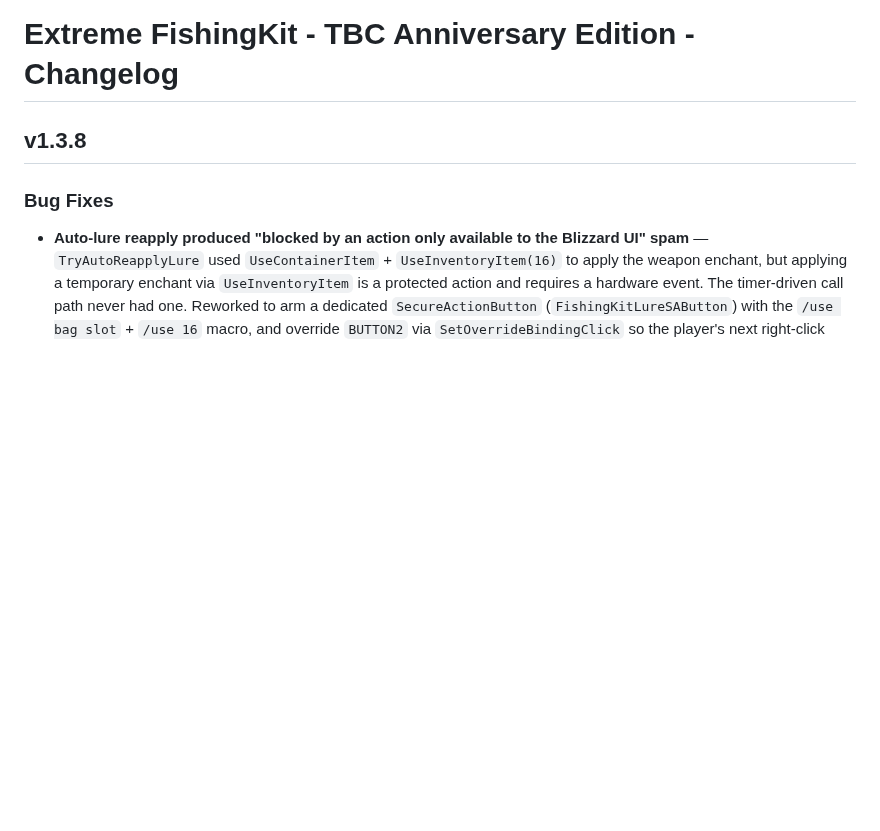
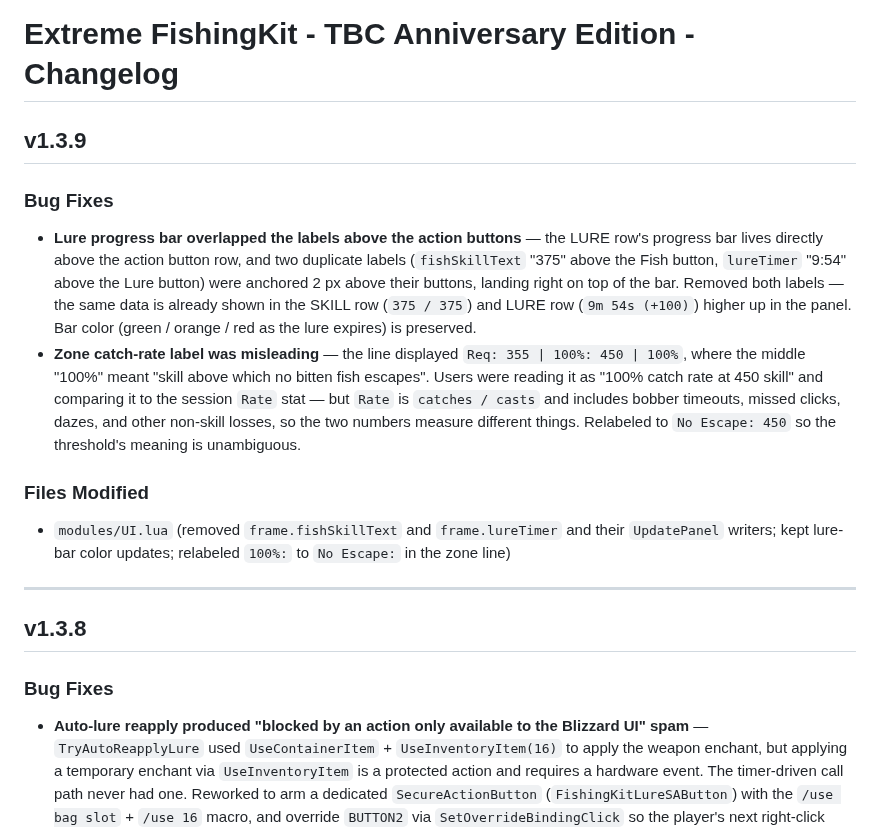
Before and after one commit to klopfer-hello/fishingkit-reworked, a Markdown page: CHANGELOG.md, the part around the change. GitHub-like rendering; blank space fills up the shorter version.

Commit message:
chore: release v1.3.9
Bug fixes:
- Removed duplicate "skill" / "lure timer" labels above Fish and Lure
  action buttons that were overlapping the LURE progress bar. Same
  data is still shown in the SKILL and LURE rows higher in the panel.
- Relabeled the zone line "100%: 450" -> "No Escape: 450" so the
  threshold is clearly distinguished from the session Rate stat.

Co-Authored-By: Claude Opus 4.7 (1M context) <noreply@anthropic.com>

```diff
--- a/CHANGELOG.md
+++ b/CHANGELOG.md
@@ -1,4 +1,17 @@
 # Extreme FishingKit - TBC Anniversary Edition - Changelog
+
+## v1.3.9
+
+### Bug Fixes
+
+- **Lure progress bar overlapped the labels above the action buttons** — the LURE row's progress bar lives directly above the action button row, and two duplicate labels (`fishSkillText` "375" above the Fish button, `lureTimer` "9:54" above the Lure button) were anchored 2 px above their buttons, landing right on top of the bar. Removed both labels — the same data is already shown in the SKILL row (`375 / 375`) and LURE row (`9m 54s (+100)`) higher up in the panel. Bar color (green / orange / red as the lure expires) is preserved.
+- **Zone catch-rate label was misleading** — the line displayed `Req: 355 | 100%: 450 | 100%`, where the middle "100%" meant "skill above which no bitten fish escapes". Users were reading it as "100% catch rate at 450 skill" and comparing it to the session `Rate` stat — but `Rate` is `catches / casts` and includes bobber timeouts, missed clicks, dazes, and other non-skill losses, so the two numbers measure different things. Relabeled to `No Escape: 450` so the threshold's meaning is unambiguous.
+
+### Files Modified
+
+- `modules/UI.lua` (removed `frame.fishSkillText` and `frame.lureTimer` and their `UpdatePanel` writers; kept lure-bar color updates; relabeled `100%:` to `No Escape:` in the zone line)
+
+---
 
 ## v1.3.8
 
```
Also changed, not shown: CLAUDE.md (+2 -0 lines), README.md (+1 -1 lines), media/screenshot_main.png, 2 other files.
